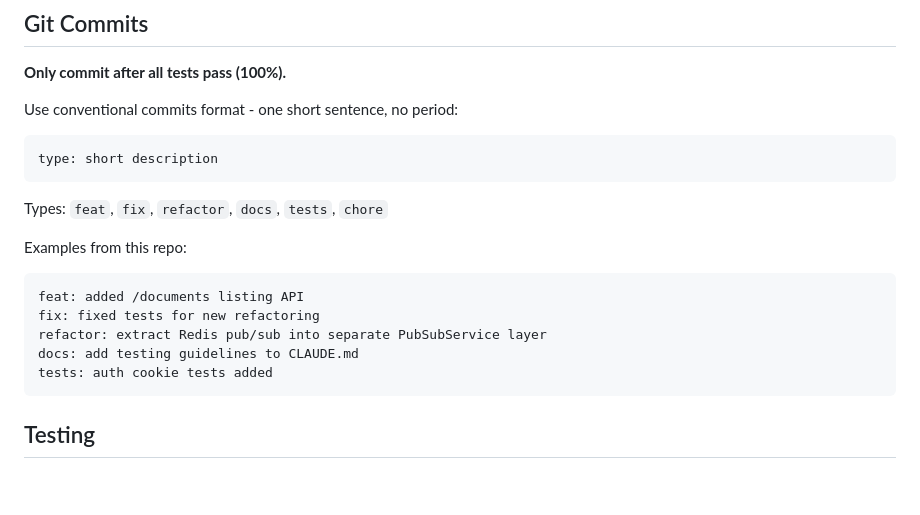
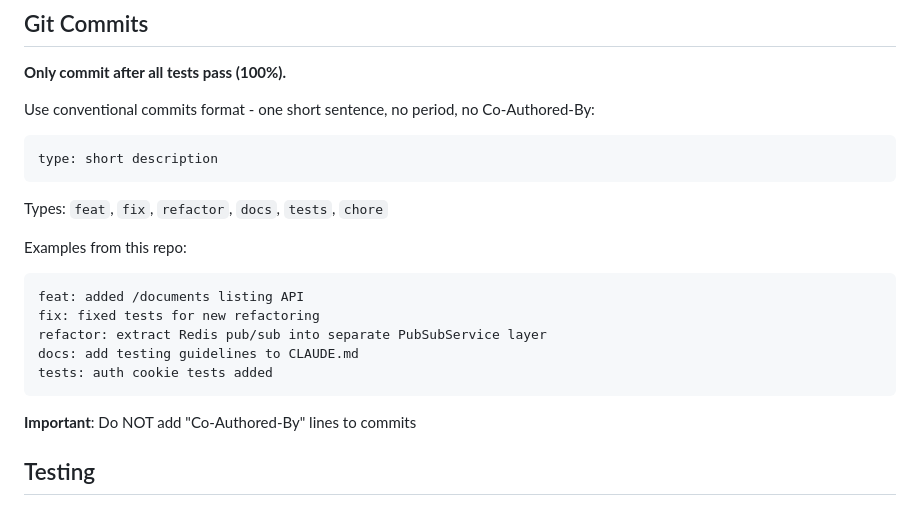
Before and after one commit to ErikRusanov/Euler-RAG, a Markdown page: CLAUDE.md, the part around the change. GitHub-like rendering; blank space fills up the shorter version.

Commit message:
docs: update commit message guidelines to remove Co-Authored-By

````diff
--- a/CLAUDE.md
+++ b/CLAUDE.md
@@ -102,7 +102,7 @@ All mapped to HTTP responses via `app/utils/exception_handlers.py`
 
 **Only commit after all tests pass (100%).**
 
-Use conventional commits format - one short sentence, no period:
+Use conventional commits format - one short sentence, no period, no Co-Authored-By:
 
 ```
 type: short description
@@ -118,6 +118,8 @@ refactor: extract Redis pub/sub into separate PubSubService layer
 docs: add testing guidelines to CLAUDE.md
 tests: auth cookie tests added
 ```
+
+**Important**: Do NOT add "Co-Authored-By" lines to commits
 
 ## Testing
 
````
